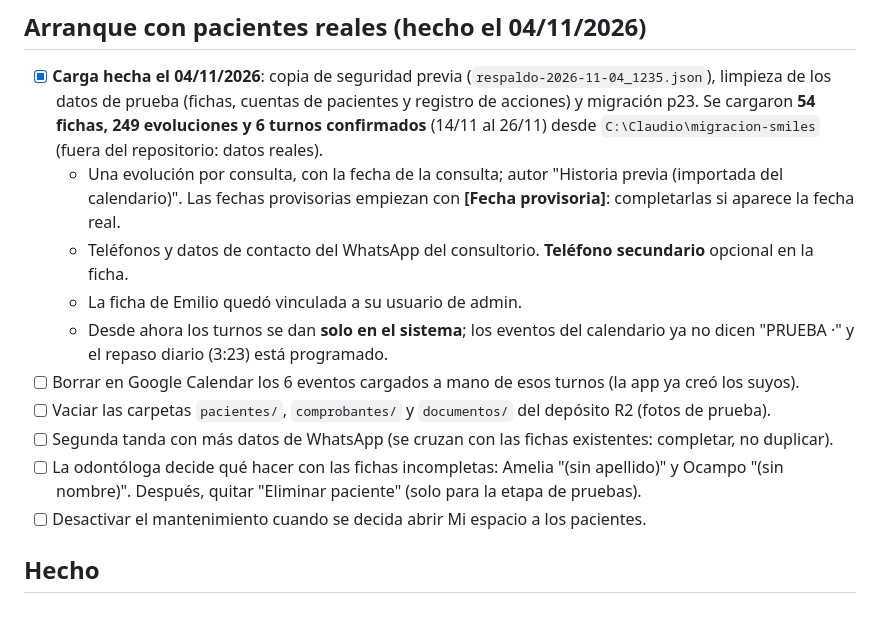
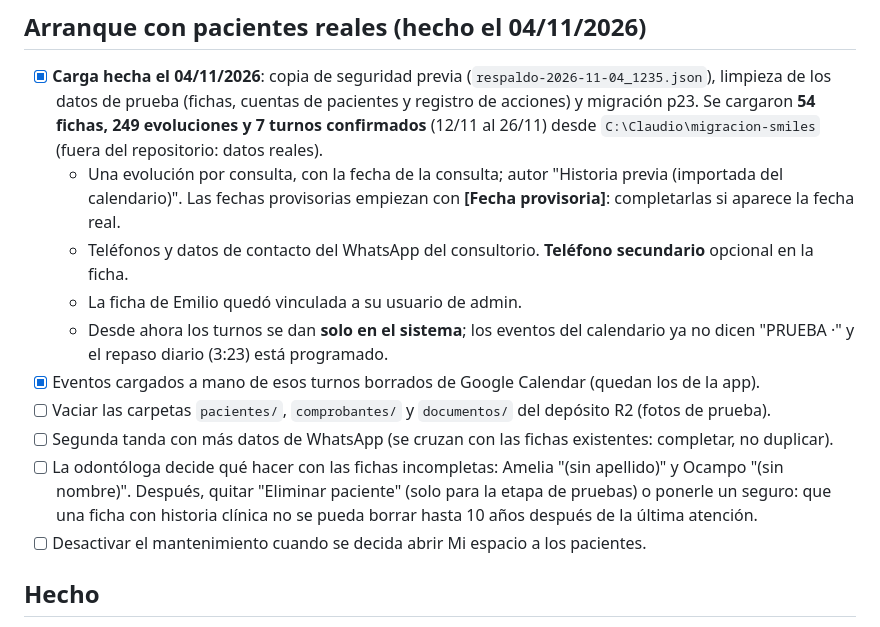
Before and after one commit to MeatSpin360/Smiles-Campana, a Markdown page: v2/PENDIENTES.md, the part around the change. GitHub-like rendering.

```diff
--- a/v2/PENDIENTES.md
+++ b/v2/PENDIENTES.md
@@ -9,7 +9,7 @@ Registro de lo acordado para después de poner el sitio online. El orden es el s
 
 - [x] **Carga hecha el 04/11/2026**: copia de seguridad previa (`respaldo-2026-11-04_1235.json`), limpieza de los datos
   de prueba (fichas, cuentas de pacientes y registro de acciones) y migración p23. Se cargaron **54 fichas, 249
-  evoluciones y 6 turnos confirmados** (14/11 al 26/11) desde `C:\Claudio\migracion-smiles` (fuera del repositorio:
+  evoluciones y 7 turnos confirmados** (12/11 al 26/11) desde `C:\Claudio\migracion-smiles` (fuera del repositorio:
   datos reales).
   - Una evolución por consulta, con la fecha de la consulta; autor "Historia previa (importada del calendario)".
     Las fechas provisorias empiezan con **[Fecha provisoria]**: completarlas si aparece la fecha real.
@@ -17,11 +17,12 @@ Registro de lo acordado para después de poner el sitio online. El orden es el s
   - La ficha de Emilio quedó vinculada a su usuario de admin.
   - Desde ahora los turnos se dan **solo en el sistema**; los eventos del calendario ya no dicen "PRUEBA ·" y el
     repaso diario (3:23) está programado.
-- [ ] Borrar en Google Calendar los 6 eventos cargados a mano de esos turnos (la app ya creó los suyos).
+- [x] Eventos cargados a mano de esos turnos borrados de Google Calendar (quedan los de la app).
 - [ ] Vaciar las carpetas `pacientes/`, `comprobantes/` y `documentos/` del depósito R2 (fotos de prueba).
 - [ ] Segunda tanda con más datos de WhatsApp (se cruzan con las fichas existentes: completar, no duplicar).
 - [ ] La odontóloga decide qué hacer con las fichas incompletas: Amelia "(sin apellido)" y Ocampo "(sin nombre)".
-  Después, quitar "Eliminar paciente" (solo para la etapa de pruebas).
+  Después, quitar "Eliminar paciente" (solo para la etapa de pruebas) o ponerle un seguro: que una ficha con
+  historia clínica no se pueda borrar hasta 10 años después de la última atención.
 - [ ] Desactivar el mantenimiento cuando se decida abrir Mi espacio a los pacientes.
 
 ## Hecho
```
Also changed, not shown: v2/google/CORREO-DOMINIO.md (+18 -0 lines).
